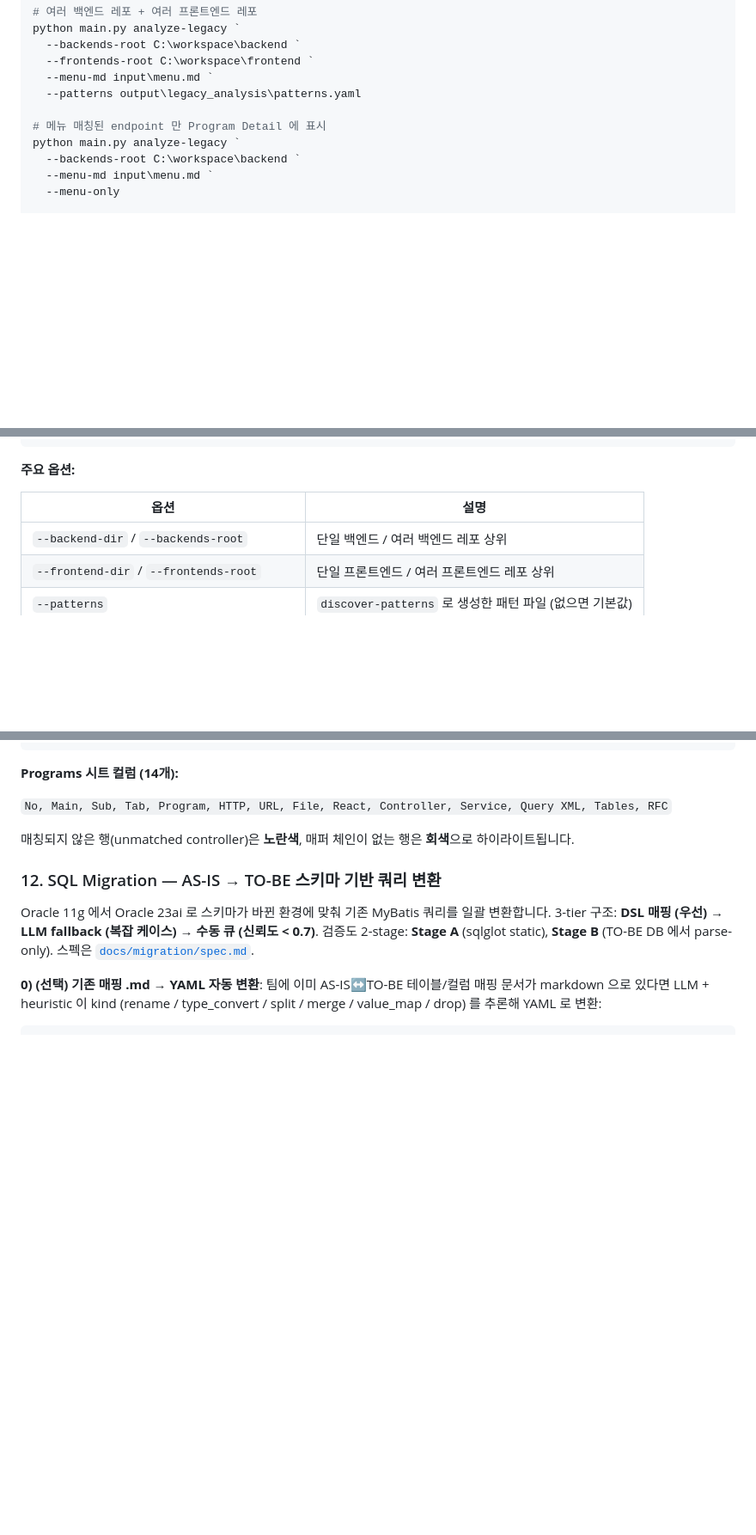
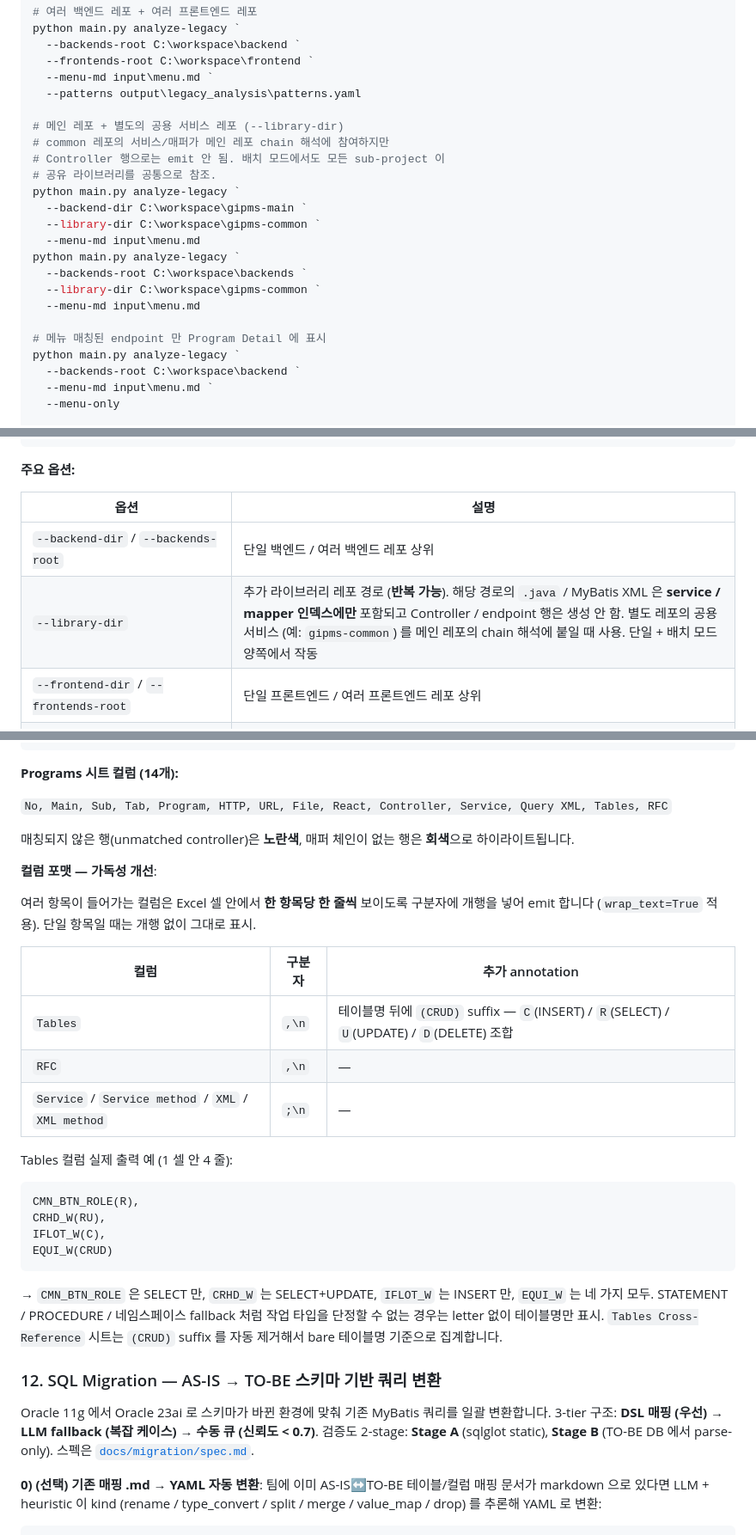
Before and after one commit to mose09/convert, a Markdown page: README.md, 3 parts joined by grey strips. Shown at 86% size. Drawn GitHub-style; blank space fills up the shorter version.

Commit message:
docs(legacy): README 에 --library-dir + Programs 시트 CRUD 포맷 반영 (#27)
최근 머지된 두 기능 (#25, #26) 을 README 에 문서화.

--library-dir (#25):
- "주요 옵션" 표에 한 행 추가. 해당 경로의 소스가 service/mapper 인덱스
  에만 포함되고 Controller/endpoint 는 생성 안 된다는 점과 단일 + 배치
  모드 양쪽에서 동작한다는 점 명시.
- 사용 예시 블록에 gipms-main + gipms-common 조합 커맨드 2 개 (단일 /
  배치) 추가. 별도 레포의 공용 서비스가 메인 레포 chain 해석에 참여하는
  시나리오를 실제 이름으로 구체화.

Programs 시트 컬럼 포맷 (#26):
- "컬럼 포맷 — 가독성 개선" 서브섹션 신규. 어느 컬럼이 어떤 구분자
  (``,\n`` vs ``;\n``) 를 쓰는지 표로 정리.
- Tables 컬럼에 ``(CRUD)`` suffix 가 C/R/U/D 조합으로 붙는다는 것을
  예시와 함께 설명 (사용자 샘플 그대로 차용).
- STATEMENT / PROCEDURE / 네임스페이스 fallback 인 경우 letter 없이
  테이블만 표시된다는 예외 케이스 명시.
- Tables Cross-Reference 시트는 ``(CRUD)`` suffix 를 자동 제거해서 bare
  테이블명 기준으로 집계된다는 점 추가 (내부 aggregation 동작).

Co-authored-by: Claude <noreply@anthropic.com>

````diff
--- a/README.md
+++ b/README.md
@@ -473,6 +473,19 @@ python main.py analyze-legacy `
   --menu-md input\menu.md `
   --patterns output\legacy_analysis\patterns.yaml
 
+# 메인 레포 + 별도의 공용 서비스 레포 (--library-dir)
+# common 레포의 서비스/매퍼가 메인 레포 chain 해석에 참여하지만
+# Controller 행으로는 emit 안 됨. 배치 모드에서도 모든 sub-project 이
+# 공유 라이브러리를 공통으로 참조.
+python main.py analyze-legacy `
+  --backend-dir C:\workspace\gipms-main `
+  --library-dir C:\workspace\gipms-common `
+  --menu-md input\menu.md
+python main.py analyze-legacy `
+  --backends-root C:\workspace\backends `
+  --library-dir C:\workspace\gipms-common `
+  --menu-md input\menu.md
+
 # 메뉴 매칭된 endpoint 만 Program Detail 에 표시
 python main.py analyze-legacy `
   --backends-root C:\workspace\backend `
@@ -495,6 +508,7 @@ python main.py analyze-legacy `
 | 옵션 | 설명 |
 |------|------|
 | `--backend-dir` / `--backends-root` | 단일 백엔드 / 여러 백엔드 레포 상위 |
+| `--library-dir` | 추가 라이브러리 레포 경로 (**반복 가능**). 해당 경로의 `.java` / MyBatis XML 은 **service / mapper 인덱스에만** 포함되고 Controller / endpoint 행은 생성 안 함. 별도 레포의 공용 서비스 (예: `gipms-common`) 를 메인 레포의 chain 해석에 붙일 때 사용. 단일 + 배치 모드 양쪽에서 작동 |
 | `--frontend-dir` / `--frontends-root` | 단일 프론트엔드 / 여러 프론트엔드 레포 상위 |
 | `--patterns` | `discover-patterns` 로 생성한 패턴 파일 (없으면 기본값) |
 | `--menu-md` / `--menu-xlsx` / `--menu-table` | 메뉴 소스 (우선순위: skip > md > xlsx > DB) |
@@ -731,6 +745,31 @@ Query XML, Tables, RFC`
 
 매칭되지 않은 행(unmatched controller)은 **노란색**, 매퍼 체인이 없는
 행은 **회색**으로 하이라이트됩니다.
+
+**컬럼 포맷 — 가독성 개선**:
+
+여러 항목이 들어가는 컬럼은 Excel 셀 안에서 **한 항목당 한 줄씩** 보이도록
+구분자에 개행을 넣어 emit 합니다 (`wrap_text=True` 적용). 단일 항목일 때는
+개행 없이 그대로 표시.
+
+| 컬럼 | 구분자 | 추가 annotation |
+|---|---|---|
+| `Tables` | `,\n` | 테이블명 뒤에 `(CRUD)` suffix — `C`(INSERT) / `R`(SELECT) / `U`(UPDATE) / `D`(DELETE) 조합 |
+| `RFC` | `,\n` | — |
+| `Service` / `Service method` / `XML` / `XML method` | `;\n` | — |
+
+Tables 컬럼 실제 출력 예 (1 셀 안 4 줄):
+```
+CMN_BTN_ROLE(R),
+CRHD_W(RU),
+IFLOT_W(C),
+EQUI_W(CRUD)
+```
+→ `CMN_BTN_ROLE` 은 SELECT 만, `CRHD_W` 는 SELECT+UPDATE, `IFLOT_W` 는
+INSERT 만, `EQUI_W` 는 네 가지 모두. STATEMENT / PROCEDURE / 네임스페이스
+fallback 처럼 작업 타입을 단정할 수 없는 경우는 letter 없이 테이블명만
+표시. `Tables Cross-Reference` 시트는 `(CRUD)` suffix 를 자동 제거해서
+bare 테이블명 기준으로 집계합니다.
 
 ### 12. SQL Migration — AS-IS → TO-BE 스키마 기반 쿼리 변환
 
````
